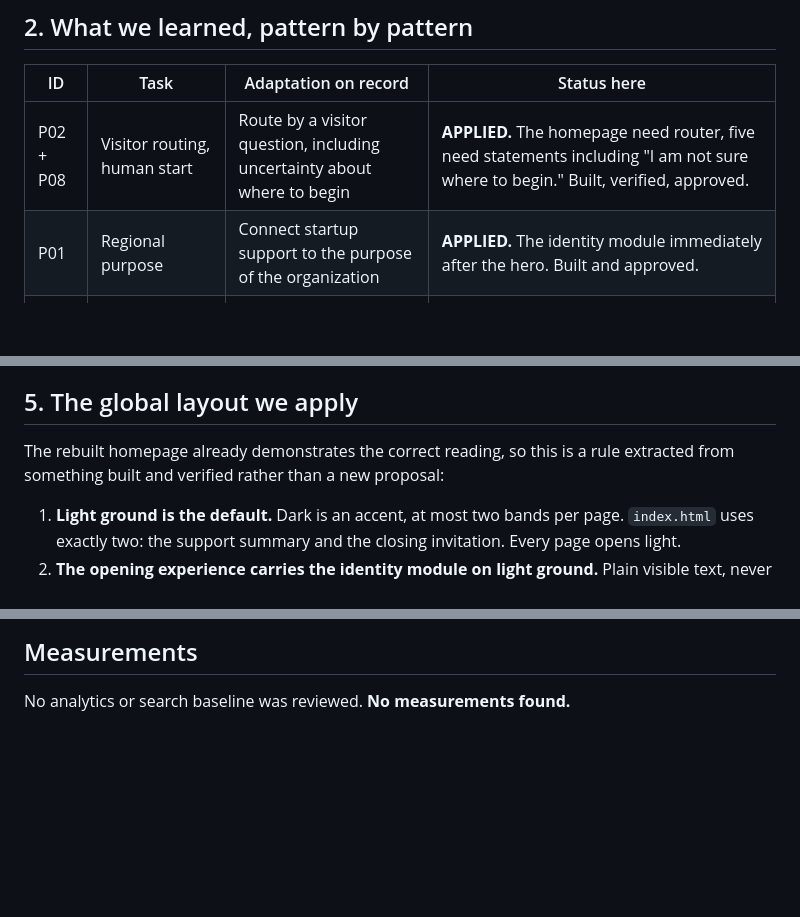
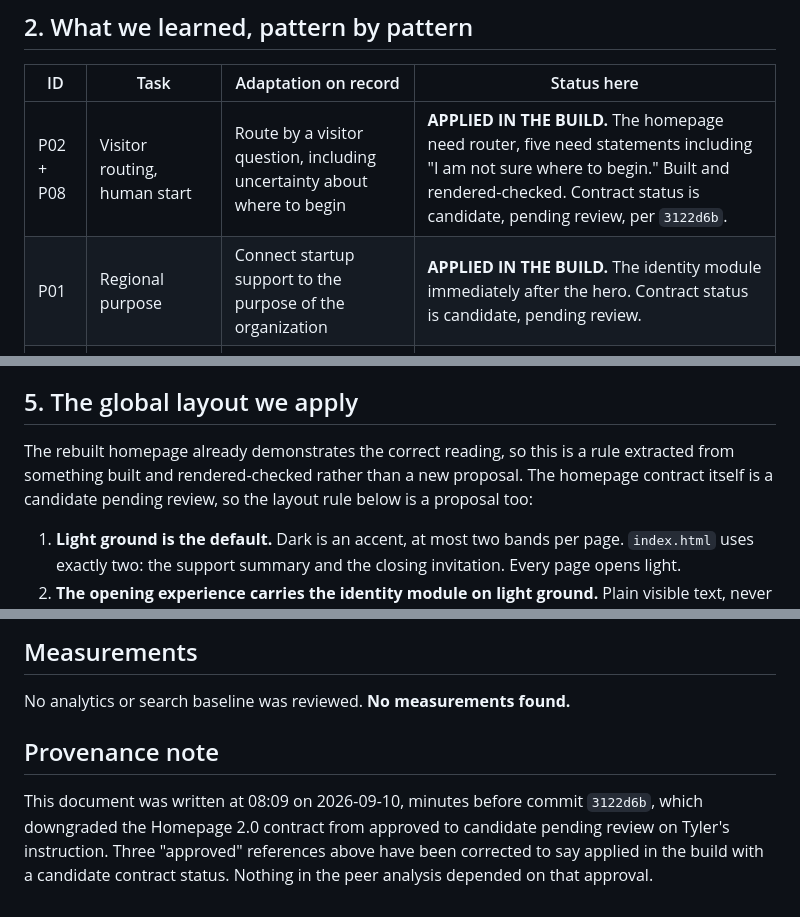
Before and after one commit to henrytylerhebert-eng/om-website-wix-replica, a Markdown page: planning/v2/DESIGN-AND-LAYOUT-POSITION.md, 3 parts joined by grey strips. Drawn GitHub-style; blank space fills up the shorter version.

Commit message:
docs: reconcile the layout position with the provenance correction
Three references said the homepage router and identity module were
approved. Commit 3122d6b downgraded that contract to candidate pending
review, so they now read applied in the build with a candidate contract
status, and the layout rule is labelled a proposal.

The peer analysis is unaffected: no part of it depended on the approval.

Co-Authored-By: Claude Opus 5 <noreply@anthropic.com>

```diff
--- a/planning/v2/DESIGN-AND-LAYOUT-POSITION.md
+++ b/planning/v2/DESIGN-AND-LAYOUT-POSITION.md
@@ -24,8 +24,8 @@ So: **no peer page has been opened.** The records are secondhand from two suppli
 
 | ID | Task | Adaptation on record | Status here |
 | --- | --- | --- | --- |
-| P02 + P08 | Visitor routing, human start | Route by a visitor question, including uncertainty about where to begin | **APPLIED.** The homepage need router, five need statements including "I am not sure where to begin." Built, verified, approved. |
-| P01 | Regional purpose | Connect startup support to the purpose of the organization | **APPLIED.** The identity module immediately after the hero. Built and approved. |
+| P02 + P08 | Visitor routing, human start | Route by a visitor question, including uncertainty about where to begin | **APPLIED IN THE BUILD.** The homepage need router, five need statements including "I am not sure where to begin." Built and rendered-checked. Contract status is candidate, pending review, per `3122d6b`. |
+| P01 | Regional purpose | Connect startup support to the purpose of the organization | **APPLIED IN THE BUILD.** The identity module immediately after the hero. Contract status is candidate, pending review. |
 | P07 | Regional reporting | Separate program activity, company change, and regional measures | **APPLIED at contract level.** It is the governance proof chain and the structure of `page-impact-acadiana-v2.json`, sections `imp_activities`, `imp_company`, `imp_regional`. |
 | P03 | Workspace access | Answer whether participation requires renting space | **BLOCKED.** This is `MEMB-06`, Unknown. |
 | P05 | Mentor access | Explain expertise, request process, eligibility, expectations | **BLOCKED.** This is `MENT-03`, a live contradiction. |
@@ -63,7 +63,7 @@ Builder runs four dark sections, Mentors, Community and Ecosystem three each. Th
 
 ## 5. The global layout we apply
 
-The rebuilt homepage already demonstrates the correct reading, so this is a rule extracted from something built and verified rather than a new proposal:
+The rebuilt homepage already demonstrates the correct reading, so this is a rule extracted from something built and rendered-checked rather than a new proposal. The homepage contract itself is a candidate pending review, so the layout rule below is a proposal too:
 
 1. **Light ground is the default.** Dark is an accent, at most two bands per page. `index.html` uses exactly two: the support summary and the closing invitation. Every page opens light.
 2. **The opening experience carries the identity module on light ground.** Plain visible text, never dependent on animation or a carousel, per the coverage rule.
@@ -84,3 +84,7 @@ It currently cannot support a design decision, and it does not need to for the w
 ## Measurements
 
 No analytics or search baseline was reviewed. **No measurements found.**
+
+## Provenance note
+
+This document was written at 08:09 on 2026-09-10, minutes before commit `3122d6b`, which downgraded the Homepage 2.0 contract from approved to candidate pending review on Tyler's instruction. Three "approved" references above have been corrected to say applied in the build with a candidate contract status. Nothing in the peer analysis depended on that approval.
```
